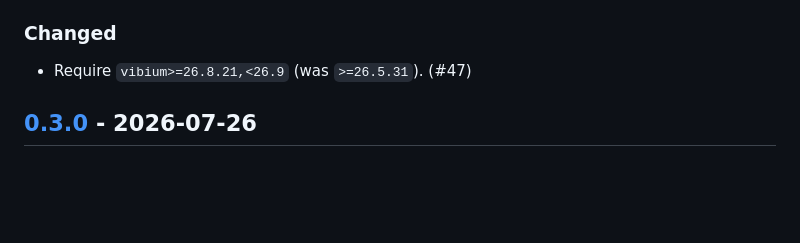
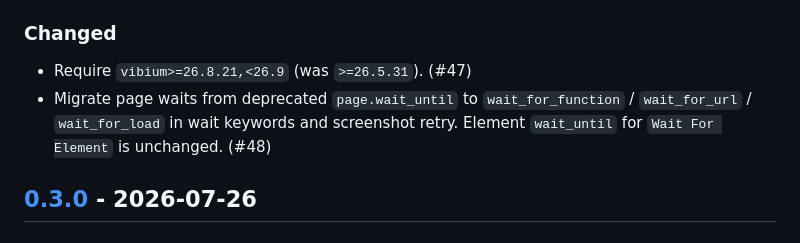
Before and after one commit to Jhoan0714/robotframework-vibium, a Markdown page: CHANGELOG.md, the part around the change. Rendered like a GitHub page; blank space fills up the shorter version.

Commit message:
docs: note wait_for_* migration in CHANGELOG (#48)

```diff
--- a/CHANGELOG.md
+++ b/CHANGELOG.md
@@ -20,6 +20,10 @@ and this project adheres to [Semantic Versioning](https://semver.org/spec/v2.0.0
 
 ### Changed
 - Require `vibium>=26.8.21,<26.9` (was `>=26.5.31`). (#47)
+- Migrate page waits from deprecated ``page.wait_until`` to
+  ``wait_for_function`` / ``wait_for_url`` / ``wait_for_load`` in wait keywords
+  and screenshot retry. Element ``wait_until`` for ``Wait For Element`` is
+  unchanged. (#48)
 
 ## [0.3.0] - 2026-07-26
 ### Changed
```
